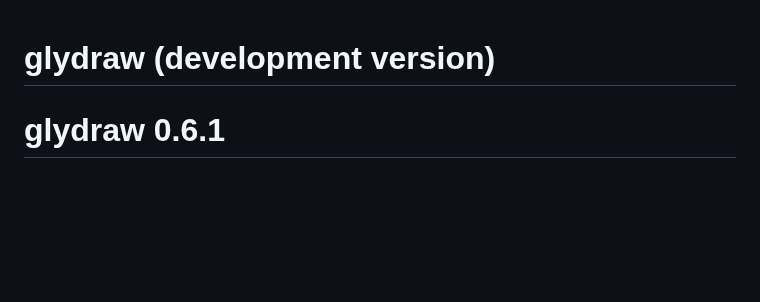
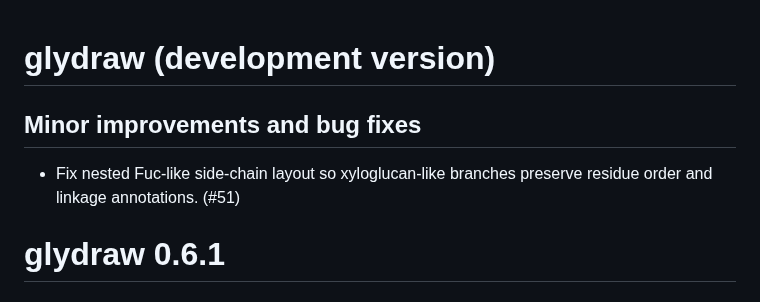
Before and after one commit to glycoverse/glydraw, a Markdown page: NEWS.md, the part around the change. GitHub-like rendering; blank space fills up the shorter version.

Commit message:
docs: update NEWS for PR 51

```diff
--- a/NEWS.md
+++ b/NEWS.md
@@ -1,4 +1,8 @@
 # glydraw (development version)
+
+## Minor improvements and bug fixes
+
+* Fix nested Fuc-like side-chain layout so xyloglucan-like branches preserve residue order and linkage annotations. (#51)
 
 # glydraw 0.6.1
 
```
